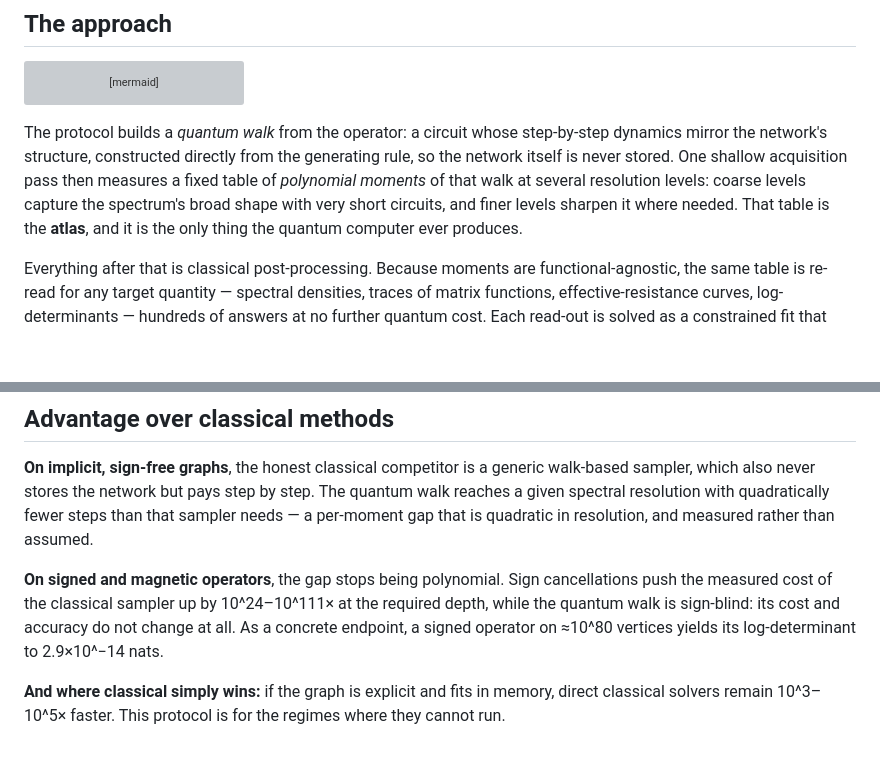
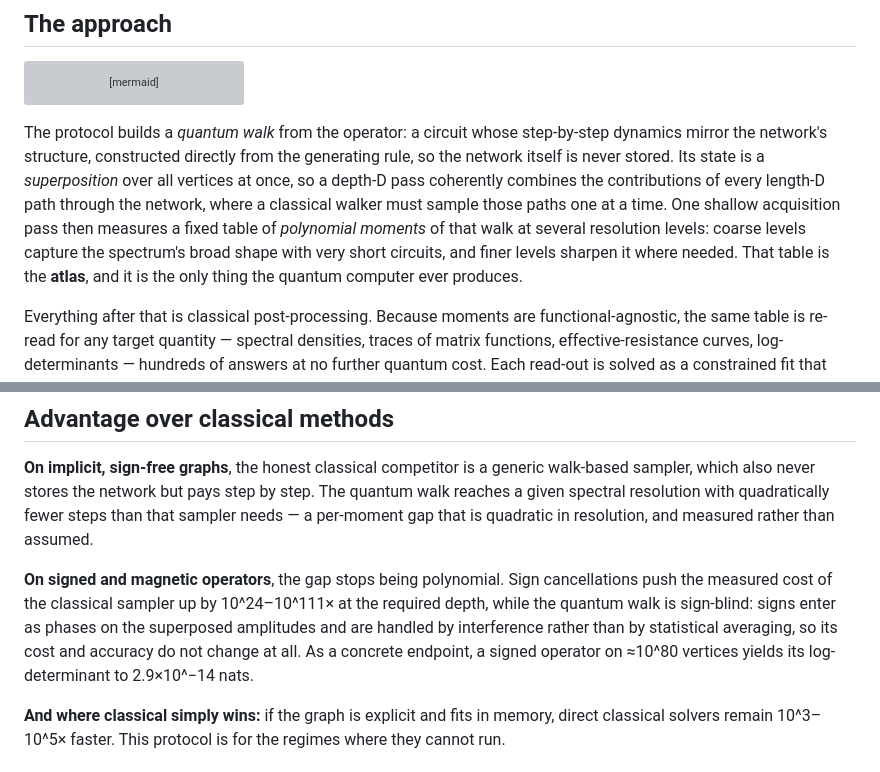
Before and after one commit to kansari123/Quantum-Spectral-Atlas-for-Infinitely-Large-Graphs, a Markdown page: README.md, 2 parts joined by grey strips. GitHub-like rendering; blank space fills up the shorter version; grey boxes are pictures that could not be loaded.

Commit message:
README: add superposition mechanism line (coherent path combination; signs as interfering phases)

````diff
--- a/README.md
+++ b/README.md
@@ -42,7 +42,7 @@ flowchart LR
     C --> G["Traces of matrix functions<br/>+ per-answer diagnostics"]
 ```
 
-The protocol builds a *quantum walk* from the operator: a circuit whose step-by-step dynamics mirror the network's structure, constructed directly from the generating rule, so the network itself is never stored. One shallow acquisition pass then measures a fixed table of *polynomial moments* of that walk at several resolution levels: coarse levels capture the spectrum's broad shape with very short circuits, and finer levels sharpen it where needed. That table is the **atlas**, and it is the only thing the quantum computer ever produces.
+The protocol builds a *quantum walk* from the operator: a circuit whose step-by-step dynamics mirror the network's structure, constructed directly from the generating rule, so the network itself is never stored. Its state is a *superposition* over all vertices at once, so a depth-D pass coherently combines the contributions of every length-D path through the network, where a classical walker must sample those paths one at a time. One shallow acquisition pass then measures a fixed table of *polynomial moments* of that walk at several resolution levels: coarse levels capture the spectrum's broad shape with very short circuits, and finer levels sharpen it where needed. That table is the **atlas**, and it is the only thing the quantum computer ever produces.
 
 Everything after that is classical post-processing. Because moments are functional-agnostic, the same table is re-read for any target quantity — spectral densities, traces of matrix functions, effective-resistance curves, log-determinants — hundreds of answers at no further quantum cost. Each read-out is solved as a constrained fit that carries its own internal consistency diagnostics, so every answer comes with a check on its own trustworthiness. All of this was validated against independently computed ground truth, with accuracy criteria fixed before data collection.
 
@@ -50,7 +50,7 @@ Everything after that is classical post-processing. Because moments are function
 
 **On implicit, sign-free graphs**, the honest classical competitor is a generic walk-based sampler, which also never stores the network but pays step by step. The quantum walk reaches a given spectral resolution with quadratically fewer steps than that sampler needs — a per-moment gap that is quadratic in resolution, and measured rather than assumed.
 
-**On signed and magnetic operators**, the gap stops being polynomial. Sign cancellations push the measured cost of the classical sampler up by 10^24–10^111× at the required depth, while the quantum walk is sign-blind: its cost and accuracy do not change at all. As a concrete endpoint, a signed operator on ≈10^80 vertices yields its log-determinant to 2.9×10^−14 nats.
+**On signed and magnetic operators**, the gap stops being polynomial. Sign cancellations push the measured cost of the classical sampler up by 10^24–10^111× at the required depth, while the quantum walk is sign-blind: signs enter as phases on the superposed amplitudes and are handled by interference rather than by statistical averaging, so its cost and accuracy do not change at all. As a concrete endpoint, a signed operator on ≈10^80 vertices yields its log-determinant to 2.9×10^−14 nats.
 
 **And where classical simply wins:** if the graph is explicit and fits in memory, direct classical solvers remain 10^3–10^5× faster. This protocol is for the regimes where they cannot run.
 
````
